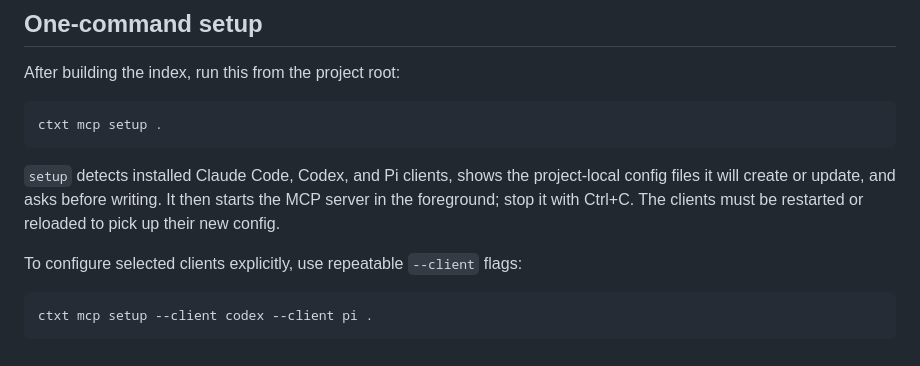
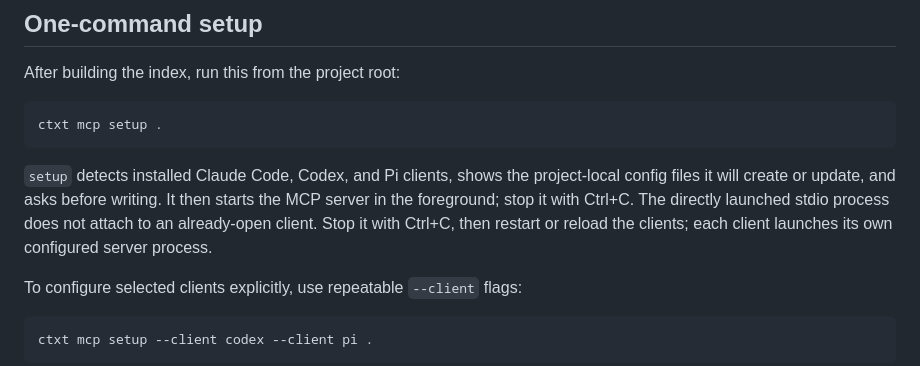
Before and after one commit to ktappdev/contexting, a Markdown page: docs/mcp.md, the part around the change. Drawn GitHub-style.

Commit message:
Clarify MCP setup server lifecycle

```diff
--- a/docs/mcp.md
+++ b/docs/mcp.md
@@ -44,7 +44,9 @@ ctxt mcp setup .
 `setup` detects installed Claude Code, Codex, and Pi clients, shows the
 project-local config files it will create or update, and asks before writing.
 It then starts the MCP server in the foreground; stop it with Ctrl+C. The
-clients must be restarted or reloaded to pick up their new config.
+directly launched stdio process does not attach to an already-open client. Stop
+it with Ctrl+C, then restart or reload the clients; each client launches its
+own configured server process.
 
 To configure selected clients explicitly, use repeatable `--client` flags:
 
```
